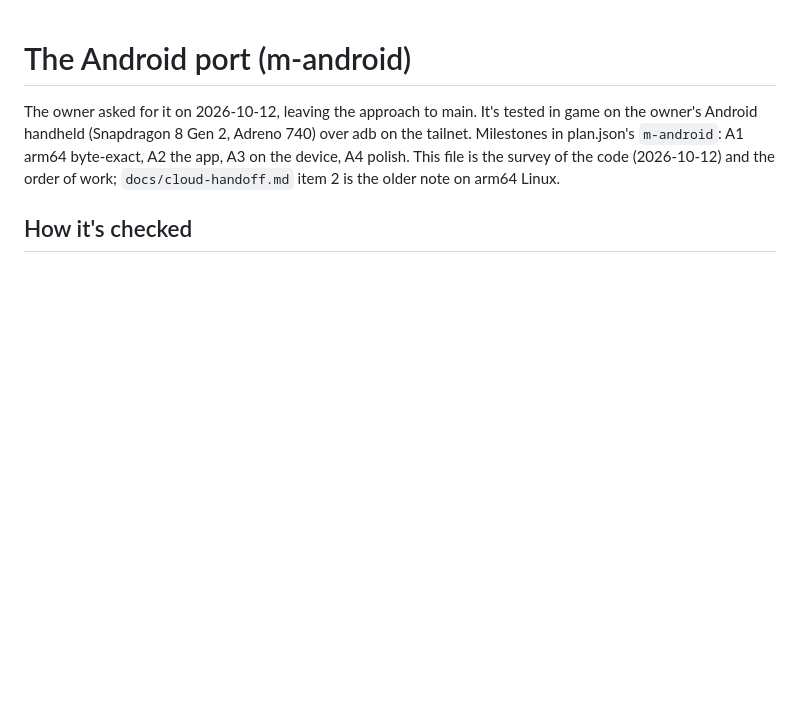
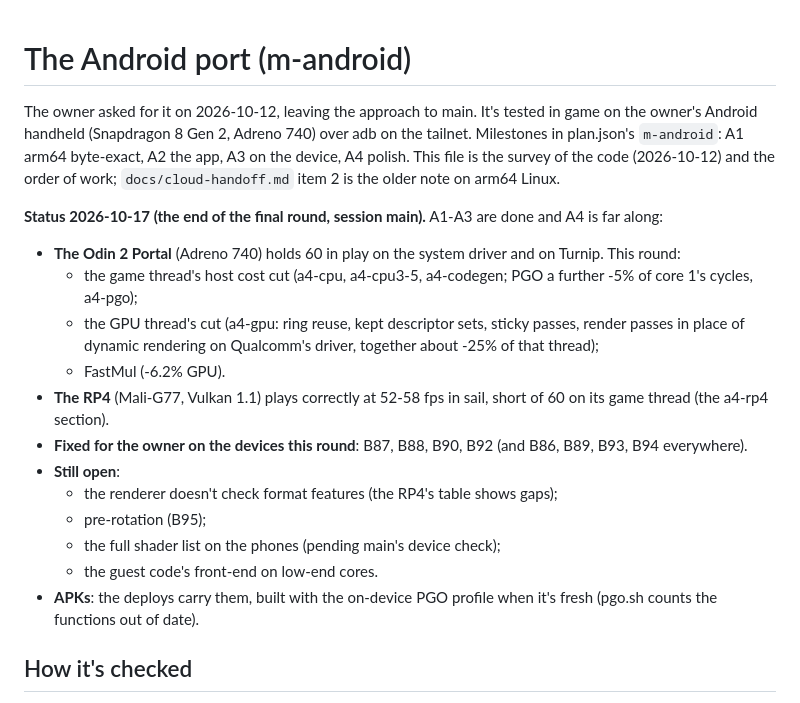
Before and after one commit to flossbud/WWHDRecomp, a Markdown page: docs/research/android-plan.md, the part around one of its changes. Rendered like a GitHub page; blank space fills up the shorter version.

```diff
--- a/docs/research/android-plan.md
+++ b/docs/research/android-plan.md
@@ -4,6 +4,23 @@ The owner asked for it on 2026-10-12, leaving the approach to main. It's tested
 handheld (Snapdragon 8 Gen 2, Adreno 740) over adb on the tailnet. Milestones in plan.json's `m-android`: A1 arm64
 byte-exact, A2 the app, A3 on the device, A4 polish. This file is the survey of the code (2026-10-12) and the
 order of work; `docs/cloud-handoff.md` item 2 is the older note on arm64 Linux.
+
+**Status 2026-10-17 (the end of the final round, session main).** A1-A3 are done and A4 is far along:
+- **The Odin 2 Portal** (Adreno 740) holds 60 in play on the system driver and on Turnip. This round:
+  - the game thread's host cost cut (a4-cpu, a4-cpu3-5, a4-codegen; PGO a further -5% of core 1's cycles, a4-pgo);
+  - the GPU thread's cut (a4-gpu: ring reuse, kept descriptor sets, sticky passes, render passes in place of
+    dynamic rendering on Qualcomm's driver, together about -25% of that thread);
+  - FastMul (-6.2% GPU).
+- **The RP4** (Mali-G77, Vulkan 1.1) plays correctly at 52-58 fps in sail, short of 60 on its game thread (the
+  a4-rp4 section).
+- **Fixed for the owner on the devices this round**: B87, B88, B90, B92 (and B86, B89, B93, B94 everywhere).
+- **Still open**:
+  - the renderer doesn't check format features (the RP4's table shows gaps);
+  - pre-rotation (B95);
+  - the full shader list on the phones (pending main's device check);
+  - the guest code's front-end on low-end cores.
+- **APKs**: the deploys carry them, built with the on-device PGO profile when it's fresh (pgo.sh counts the
+  functions out of date).
 
 ## How it's checked
 
```
Also changed, not shown: other parts of docs/research/android-plan.md (+39 -0 lines).
